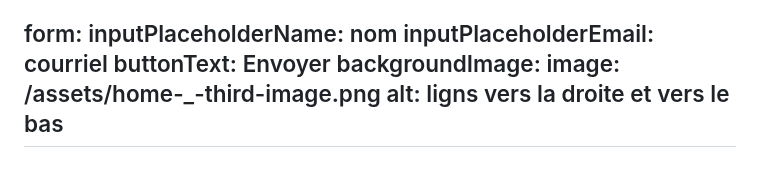
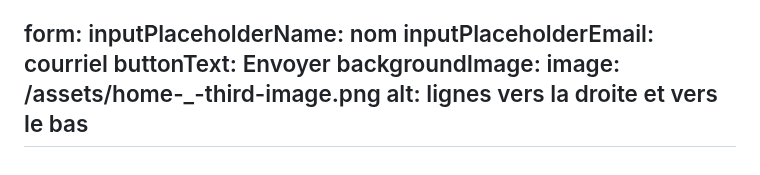
Before and after one commit to carms-ng/pathwaves, a Markdown page: content/home/home.fr.md, the part around the change. GitHub-like rendering.

Commit message:
[UPD][CMS] Home Page “home”

```diff
--- a/content/home/home.fr.md
+++ b/content/home/home.fr.md
@@ -100,5 +100,5 @@ sectionThree:
     buttonText: Envoyer
   backgroundImage:
     image: /assets/home-_-third-image.png
-    alt: ligns vers la droite et vers le bas
+    alt: lignes vers la droite et vers le bas
 ---
```
